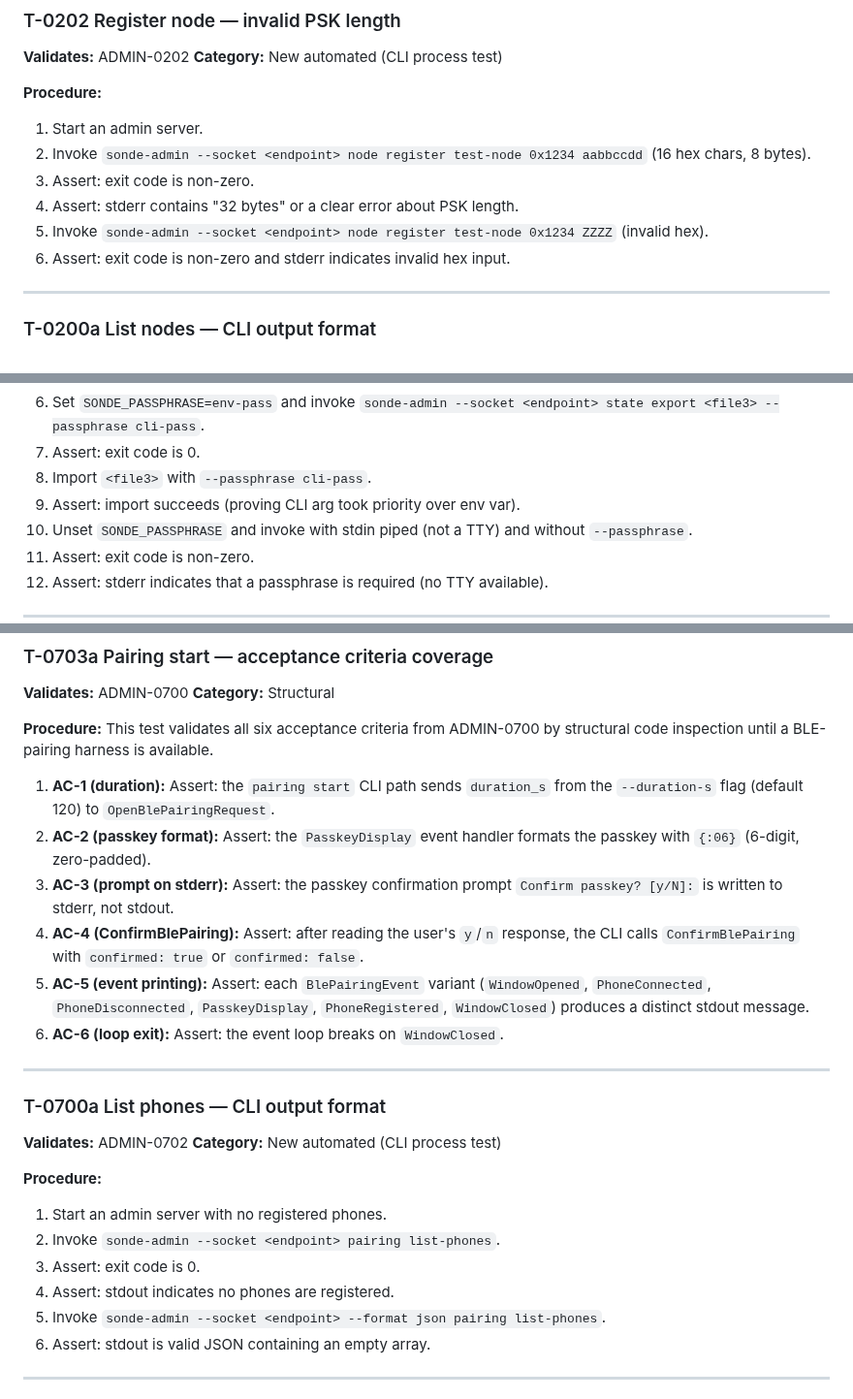
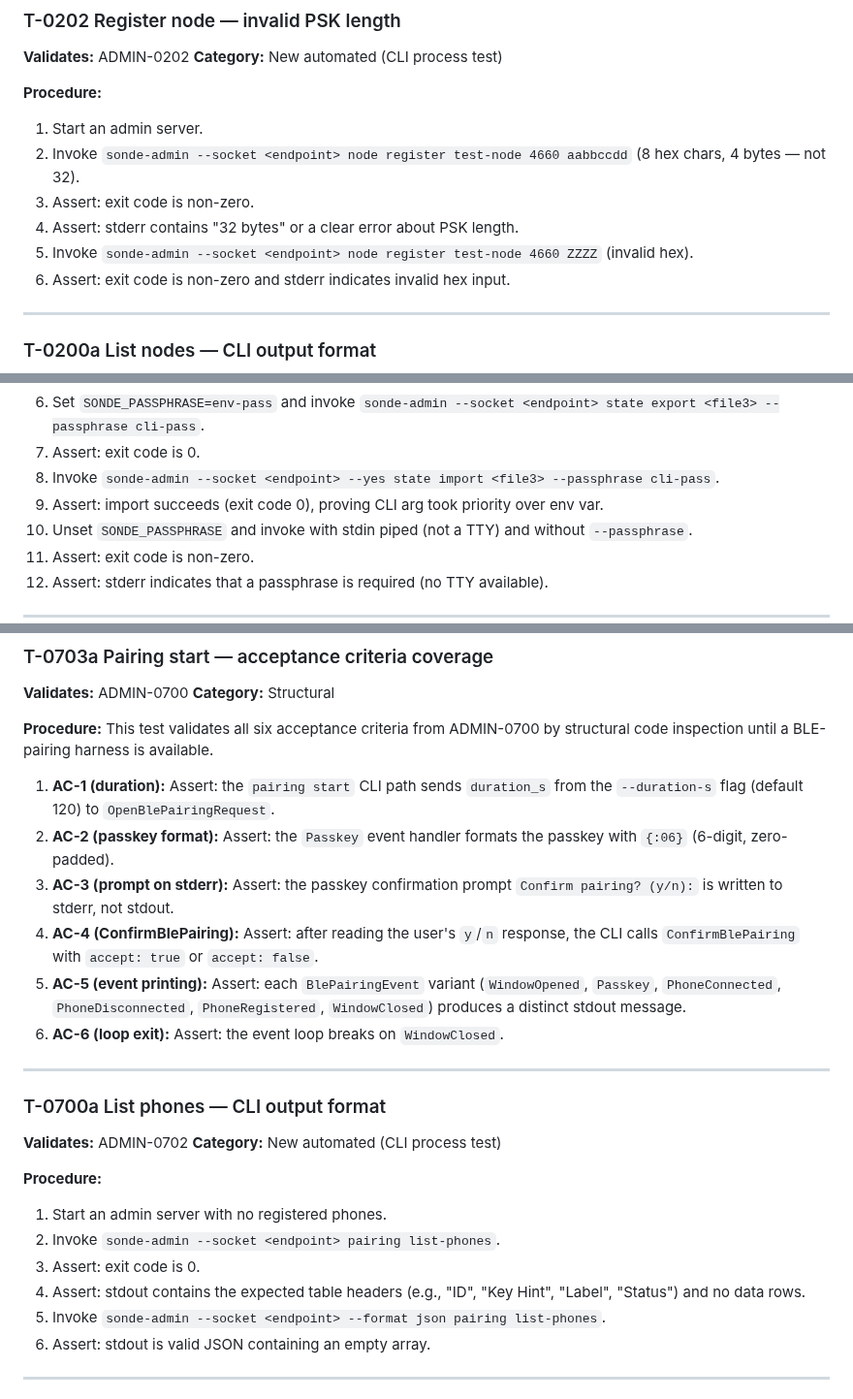
Before and after one commit to Alan-Jowett/sonde, a Markdown page: docs/admin-validation.md, 3 parts joined by grey strips. Shown at 97% size. GitHub-like rendering.

```diff
--- a/docs/admin-validation.md
+++ b/docs/admin-validation.md
@@ -351,10 +351,10 @@ to avoid collisions when tests run in parallel.
 
 **Procedure:**
 1. Start an admin server.
-2. Invoke `sonde-admin --socket <endpoint> node register test-node 0x1234 aabbccdd` (16 hex chars, 8 bytes).
+2. Invoke `sonde-admin --socket <endpoint> node register test-node 4660 aabbccdd` (8 hex chars, 4 bytes — not 32).
 3. Assert: exit code is non-zero.
 4. Assert: stderr contains "32 bytes" or a clear error about PSK length.
-5. Invoke `sonde-admin --socket <endpoint> node register test-node 0x1234 ZZZZ` (invalid hex).
+5. Invoke `sonde-admin --socket <endpoint> node register test-node 4660 ZZZZ` (invalid hex).
 6. Assert: exit code is non-zero and stderr indicates invalid hex input.
 
 ---
@@ -776,8 +776,8 @@ to avoid collisions when tests run in parallel.
 6. Set `SONDE_PASSPHRASE=env-pass` and invoke
    `sonde-admin --socket <endpoint> state export <file3> --passphrase cli-pass`.
 7. Assert: exit code is 0.
-8. Import `<file3>` with `--passphrase cli-pass`.
-9. Assert: import succeeds (proving CLI arg took priority over env var).
+8. Invoke `sonde-admin --socket <endpoint> --yes state import <file3> --passphrase cli-pass`.
+9. Assert: import succeeds (exit code 0), proving CLI arg took priority over env var.
 10. Unset `SONDE_PASSPHRASE` and invoke with stdin piped (not a TTY) and
     without `--passphrase`.
 11. Assert: exit code is non-zero.
@@ -963,15 +963,15 @@ code inspection until a BLE-pairing harness is available.
 1. **AC-1 (duration):** Assert: the `pairing start` CLI path sends
    `duration_s` from the `--duration-s` flag (default 120) to
    `OpenBlePairingRequest`.
-2. **AC-2 (passkey format):** Assert: the `PasskeyDisplay` event handler
+2. **AC-2 (passkey format):** Assert: the `Passkey` event handler
    formats the passkey with `{:06}` (6-digit, zero-padded).
 3. **AC-3 (prompt on stderr):** Assert: the passkey confirmation prompt
-   `Confirm passkey? [y/N]:` is written to stderr, not stdout.
+   `Confirm pairing? (y/n):` is written to stderr, not stdout.
 4. **AC-4 (ConfirmBlePairing):** Assert: after reading the user's `y`/`n`
-   response, the CLI calls `ConfirmBlePairing` with `confirmed: true` or
-   `confirmed: false`.
+   response, the CLI calls `ConfirmBlePairing` with `accept: true` or
+   `accept: false`.
 5. **AC-5 (event printing):** Assert: each `BlePairingEvent` variant
-   (`WindowOpened`, `PhoneConnected`, `PhoneDisconnected`, `PasskeyDisplay`,
+   (`WindowOpened`, `Passkey`, `PhoneConnected`, `PhoneDisconnected`,
    `PhoneRegistered`, `WindowClosed`) produces a distinct stdout message.
 6. **AC-6 (loop exit):** Assert: the event loop breaks on `WindowClosed`.
 
@@ -986,7 +986,8 @@ code inspection until a BLE-pairing harness is available.
 1. Start an admin server with no registered phones.
 2. Invoke `sonde-admin --socket <endpoint> pairing list-phones`.
 3. Assert: exit code is 0.
-4. Assert: stdout indicates no phones are registered.
+4. Assert: stdout contains the expected table headers (e.g., "ID", "Key Hint",
+   "Label", "Status") and no data rows.
 5. Invoke `sonde-admin --socket <endpoint> --format json pairing list-phones`.
 6. Assert: stdout is valid JSON containing an empty array.
 
```
Also changed, not shown: other parts of docs/admin-validation.md (+2 -2 lines), docs/admin-design.md (+12 -12 lines).
